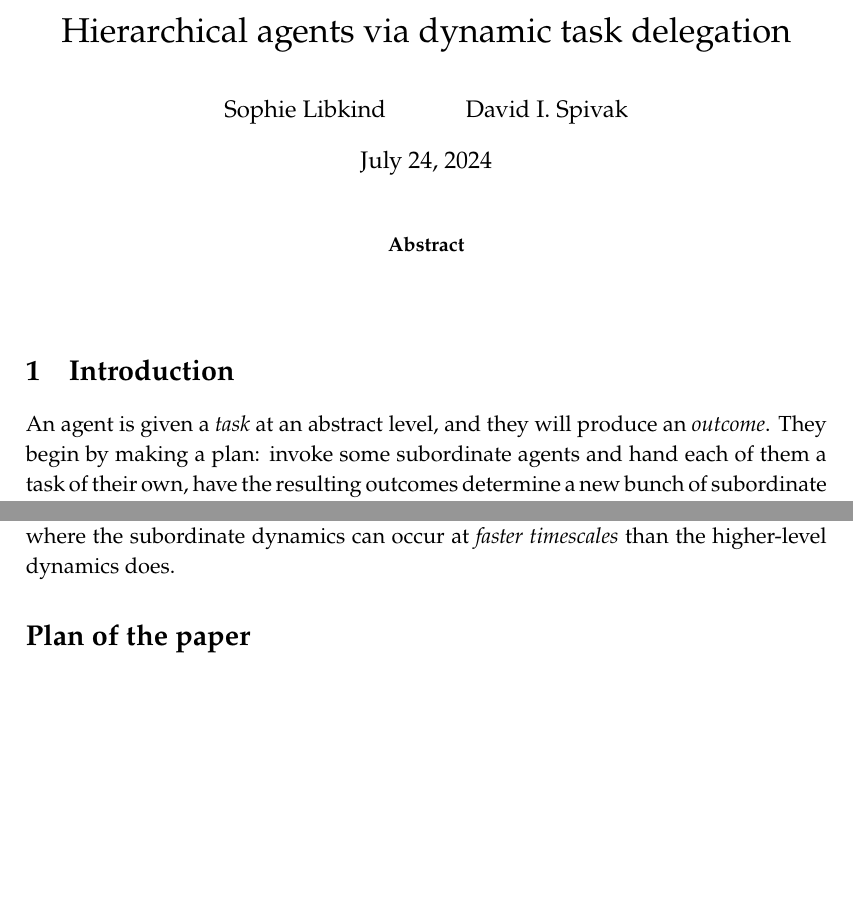
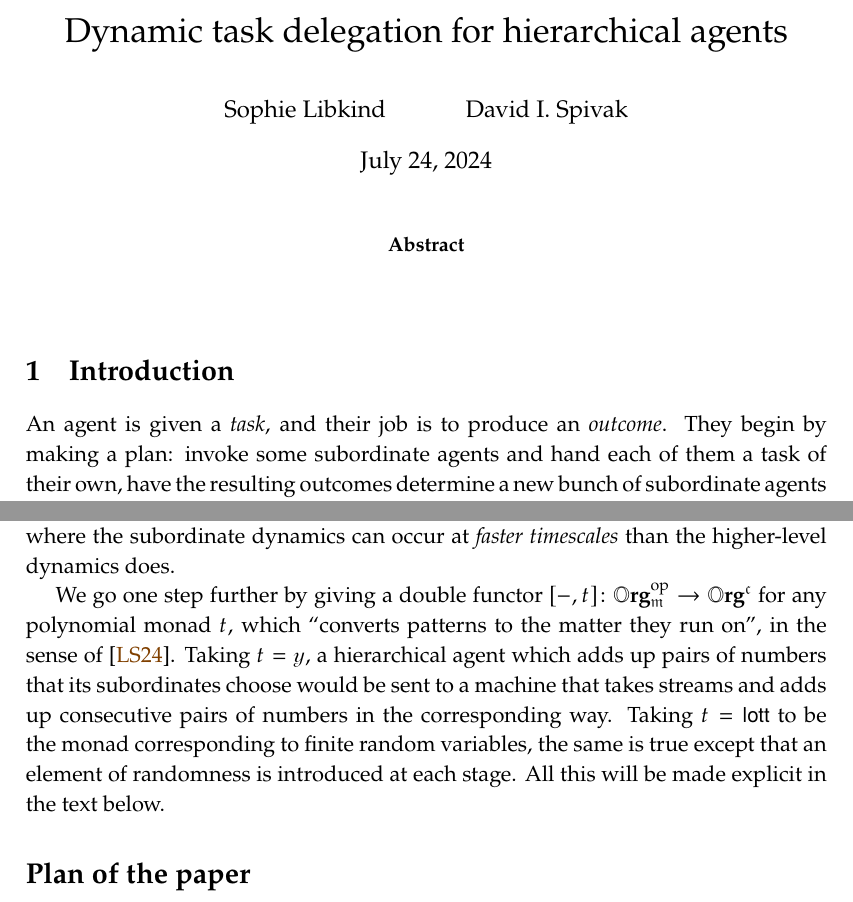
Before and after one commit to dspivak/Org_m, a LaTeX book (Org_m.tex): two parts of pages 1 and 2 of 2 before the commit and two parts of pages 1 and 2 of 3 after it, joined at a grey line, cut at the place of the change, the shorter picture padded with empty space. Compiled offline with pdfLaTeX.

Commit message:
a little about org_c

```diff
--- a/Org_m.tex
+++ b/Org_m.tex
@@ -407,7 +407,7 @@ replacement=\&]{}\ar[r,tick, "{#1}"]\&{}\end{tikzcd}}
 %--------------- Document ---------------%
 \begin{document}
 
-\title{Hierarchical agents via dynamic task delegation}
+\title{Dynamic task delegation for hierarchical agents}
 
 \author{
 	Sophie Libkind\and
@@ -424,7 +424,7 @@ replacement=\&]{}\ar[r,tick, "{#1}"]\&{}\end{tikzcd}}
 
 \chapter{Introduction}
 
-An agent is given a \emph{task} at an abstract level, and they will produce an \emph{outcome}. They begin by making a plan: invoke some subordinate agents and hand each of them a task of their own, have the resulting outcomes determine a new bunch of subordinate agents to hand different tasks to, and so on, until finally after some finite amount of time, an outcome is returned to the agent. The agent can learn from what occurred, so that the next time they're given the same task or a similar one, they can make a different plan. This same story can take place at any lower (or higher) level in the same way.
+An agent is given a \emph{task}, and their job is to produce an \emph{outcome}. They begin by making a plan: invoke some subordinate agents and hand each of them a task of their own, have the resulting outcomes determine a new bunch of subordinate agents to hand different tasks to, and so on, until finally after some finite amount of time, an outcome is returned to the agent. The agent can learn from what occurred, so that the next time they're given the same task or a similar one, they can make a different plan. This same story can take place at any lower (or higher) level in the same way.
 
 We can move from this natural language description of agents and subagents to a mathematical one, using the framework of polynomial functors. While polynomial functors are defined as ``coproducts of representables $\smset\to\smset$'', we will think of them as task-solution interfaces.
 \[
@@ -443,6 +443,8 @@ For example, consider the polynomial $\yon^\nn$; it has only one task, for which
 
 The result is an accounting system for agents that recursively call subagents to perform tasks, all in finite time, and that can learn from the outcomes. Mathematically, we structure this as a generalization of \emph{dynamic monoidal category}, in the sense of \cite{shapiro2022dynamic}. This paper discussed various examples of categorical structures (categories, monoidal categories, multicategories, etc.) enriched in $\org$, which itself was introduced in \cite{spivak2021learners}. Here, we show that the free monad functor $\free_-$ is a monad on $\org$ and that it is lax monoidal with respect to $\vee$. The Kleisli double category $\org_\free$ serves as a base of enrichment for more flexible dynamic categorical structures, ones where the subordinate dynamics can occur at \emph{faster timescales} than the higher-level dynamics does.
 
+We go one step further by giving a double functor $[-,t]\colon\org_\free\op\to\org^\cofree$ for any polynomial monad $t$, which ``converts patterns to the matter they run on'', in the sense of \cite{libkind2024pattern}. Taking $t=\yon$, a hierarchical agent which adds up pairs of numbers that its subordinates choose would be sent to a machine that takes streams and adds up consecutive pairs of numbers in the corresponding way. Taking $t=\lott$ to be the monad corresponding to finite random variables, the same is true except that an element of randomness is introduced at each stage. All this will be made explicit in the text below.
+
 \section*{Plan of the paper}
 
 \section*{Acknowledgments}
```
